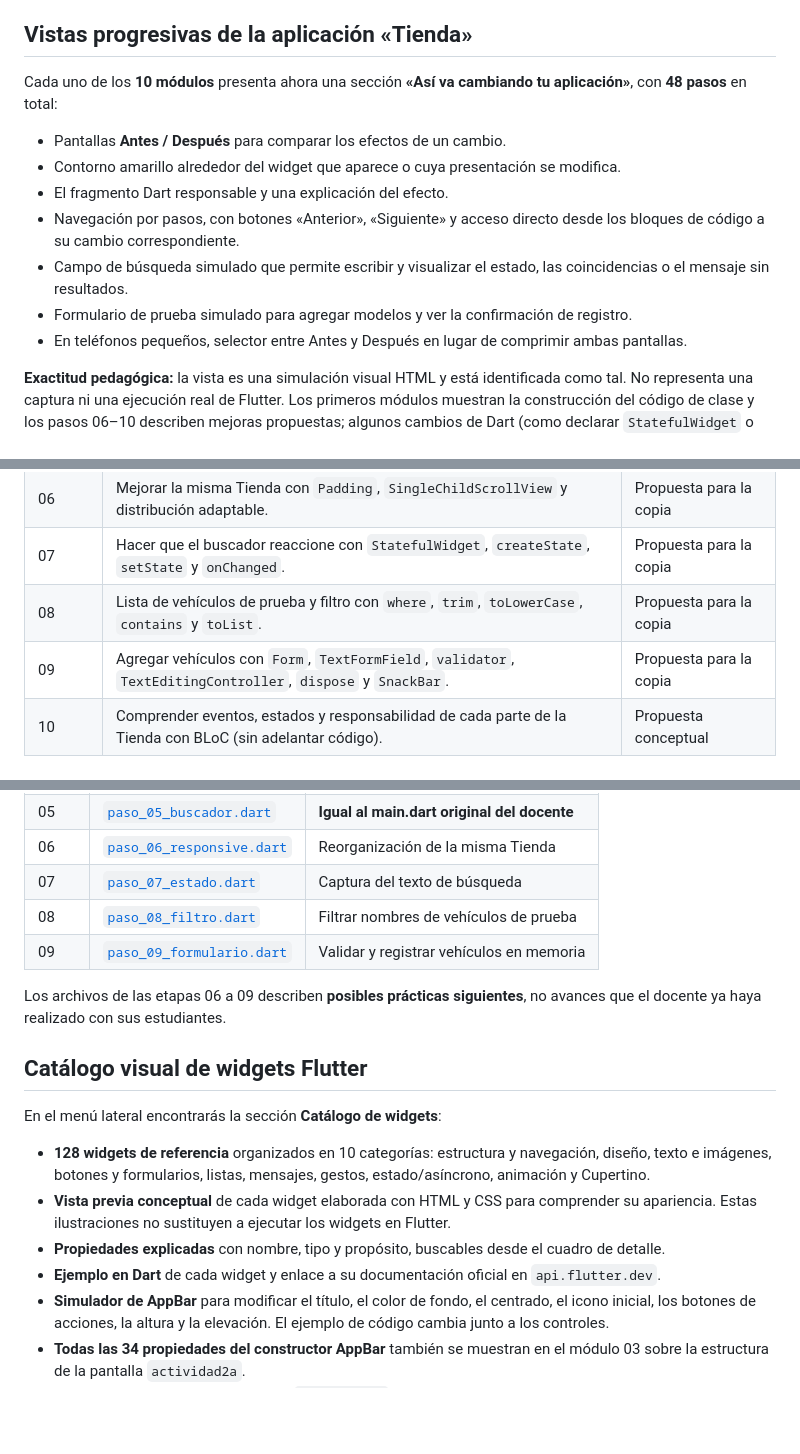
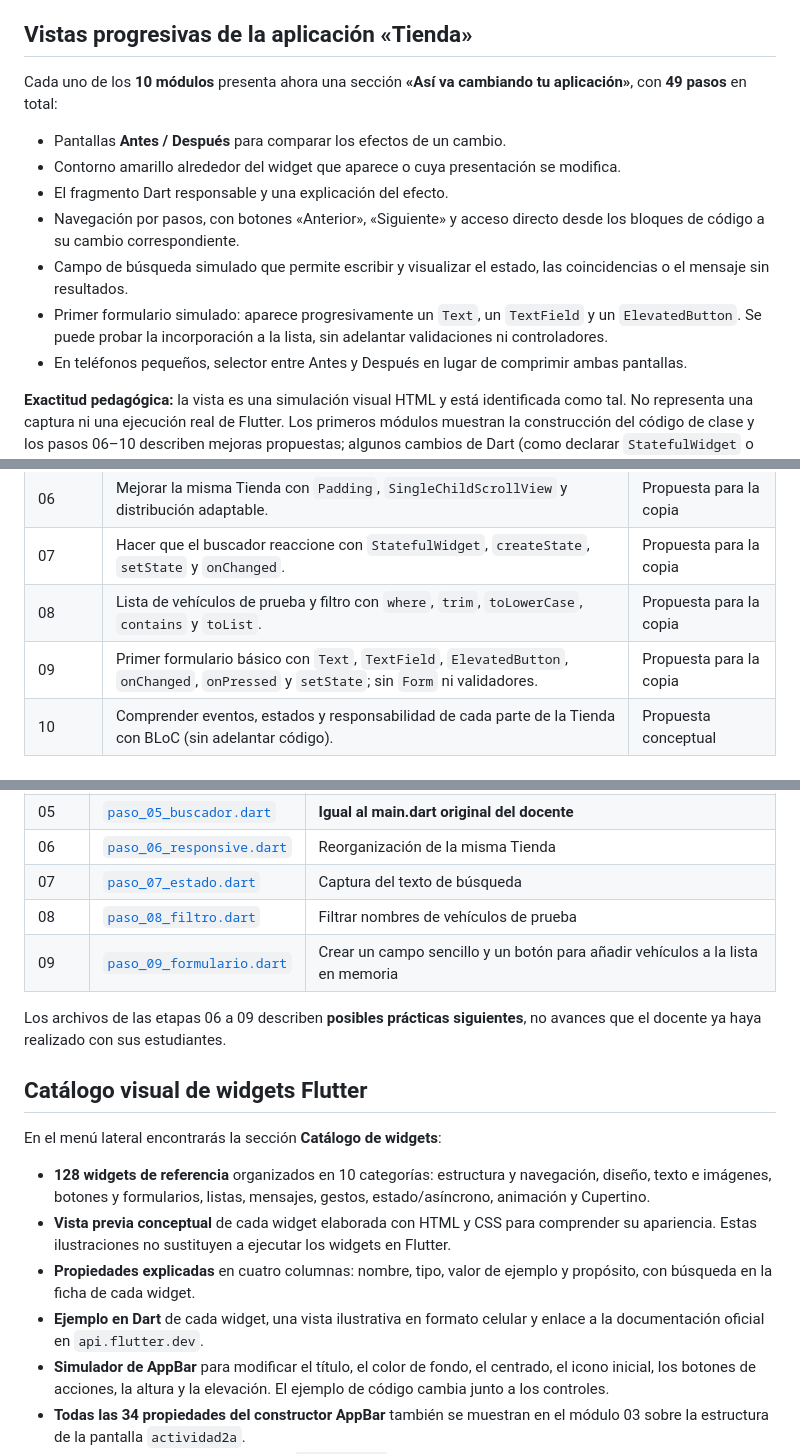
Before and after one commit to diln20/tallerFlutterDesarrollo, a Markdown page: README.md, 3 parts joined by grey strips. GitHub-like rendering; blank space fills up the shorter version.

Commit message:
docs: alinear modulo 09 con formulario basico y actualizar simulacion

```diff
--- a/README.md
+++ b/README.md
@@ -7,14 +7,14 @@
 
 ## Vistas progresivas de la aplicación «Tienda»
 
-Cada uno de los **10 módulos** presenta ahora una sección **«Así va cambiando tu aplicación»**, con **48 pasos** en total:
+Cada uno de los **10 módulos** presenta ahora una sección **«Así va cambiando tu aplicación»**, con **49 pasos** en total:
 
 - Pantallas **Antes / Después** para comparar los efectos de un cambio.
 - Contorno amarillo alrededor del widget que aparece o cuya presentación se modifica.
 - El fragmento Dart responsable y una explicación del efecto.
 - Navegación por pasos, con botones «Anterior», «Siguiente» y acceso directo desde los bloques de código a su cambio correspondiente.
 - Campo de búsqueda simulado que permite escribir y visualizar el estado, las coincidencias o el mensaje sin resultados.
-- Formulario de prueba simulado para agregar modelos y ver la confirmación de registro.
+- Primer formulario simulado: aparece progresivamente un `Text`, un `TextField` y un `ElevatedButton`. Se puede probar la incorporación a la lista, sin adelantar validaciones ni controladores.
 - En teléfonos pequeños, selector entre Antes y Después en lugar de comprimir ambas pantallas.
 
 **Exactitud pedagógica:** la vista es una simulación visual HTML y está identificada como tal. No representa una captura ni una ejecución real de Flutter. Los primeros módulos muestran la construcción del código de clase y los pasos 06–10 describen mejoras propuestas; algunos cambios de Dart (como declarar `StatefulWidget` o una variable) **no generan ningún cambio visual inmediato**, y así se señala explícitamente.
@@ -52,7 +52,7 @@ La aplicación de clase contiene `MainApp extends StatelessWidget`, `MaterialApp
 | 06 | Mejorar la misma Tienda con `Padding`, `SingleChildScrollView` y distribución adaptable. | Propuesta para la copia |
 | 07 | Hacer que el buscador reaccione con `StatefulWidget`, `createState`, `setState` y `onChanged`. | Propuesta para la copia |
 | 08 | Lista de vehículos de prueba y filtro con `where`, `trim`, `toLowerCase`, `contains` y `toList`. | Propuesta para la copia |
-| 09 | Agregar vehículos con `Form`, `TextFormField`, `validator`, `TextEditingController`, `dispose` y `SnackBar`. | Propuesta para la copia |
+| 09 | Primer formulario básico con `Text`, `TextField`, `ElevatedButton`, `onChanged`, `onPressed` y `setState`; sin `Form` ni validadores. | Propuesta para la copia |
 | 10 | Comprender eventos, estados y responsabilidad de cada parte de la Tienda con BLoC (sin adelantar código). | Propuesta conceptual |
 
 ## Archivos completos para verificar el avance
@@ -68,7 +68,7 @@ Los ejemplos son **versiones acumulativas de la misma Tienda**, y sirven para co
 | 06 | [`paso_06_responsive.dart`](etapas/paso_06_responsive.dart) | Reorganización de la misma Tienda |
 | 07 | [`paso_07_estado.dart`](etapas/paso_07_estado.dart) | Captura del texto de búsqueda |
 | 08 | [`paso_08_filtro.dart`](etapas/paso_08_filtro.dart) | Filtrar nombres de vehículos de prueba |
-| 09 | [`paso_09_formulario.dart`](etapas/paso_09_formulario.dart) | Validar y registrar vehículos en memoria |
+| 09 | [`paso_09_formulario.dart`](etapas/paso_09_formulario.dart) | Crear un campo sencillo y un botón para añadir vehículos a la lista en memoria |
 
 Los archivos de las etapas 06 a 09 describen **posibles prácticas siguientes**, no avances que el docente ya haya realizado con sus estudiantes.
 
@@ -78,8 +78,8 @@ En el menú lateral encontrarás la sección **Catálogo de widgets**:
 
 - **128 widgets de referencia** organizados en 10 categorías: estructura y navegación, diseño, texto e imágenes, botones y formularios, listas, mensajes, gestos, estado/asíncrono, animación y Cupertino.
 - **Vista previa conceptual** de cada widget elaborada con HTML y CSS para comprender su apariencia. Estas ilustraciones no sustituyen a ejecutar los widgets en Flutter.
-- **Propiedades explicadas** con nombre, tipo y propósito, buscables desde el cuadro de detalle.
-- **Ejemplo en Dart** de cada widget y enlace a su documentación oficial en `api.flutter.dev`.
+- **Propiedades explicadas** en cuatro columnas: nombre, tipo, valor de ejemplo y propósito, con búsqueda en la ficha de cada widget.
+- **Ejemplo en Dart** de cada widget, una vista ilustrativa en formato celular y enlace a la documentación oficial en `api.flutter.dev`.
 - **Simulador de AppBar** para modificar el título, el color de fondo, el centrado, el icono inicial, los botones de acciones, la altura y la elevación. El ejemplo de código cambia junto a los controles.
 - **Todas las 34 propiedades del constructor AppBar** también se muestran en el módulo 03 sobre la estructura de la pantalla `actividad2a`.
 - Los componentes ya empleados en `actividad2a` están marcados «En actividad2a» para favorecer la secuencia didáctica.
```
